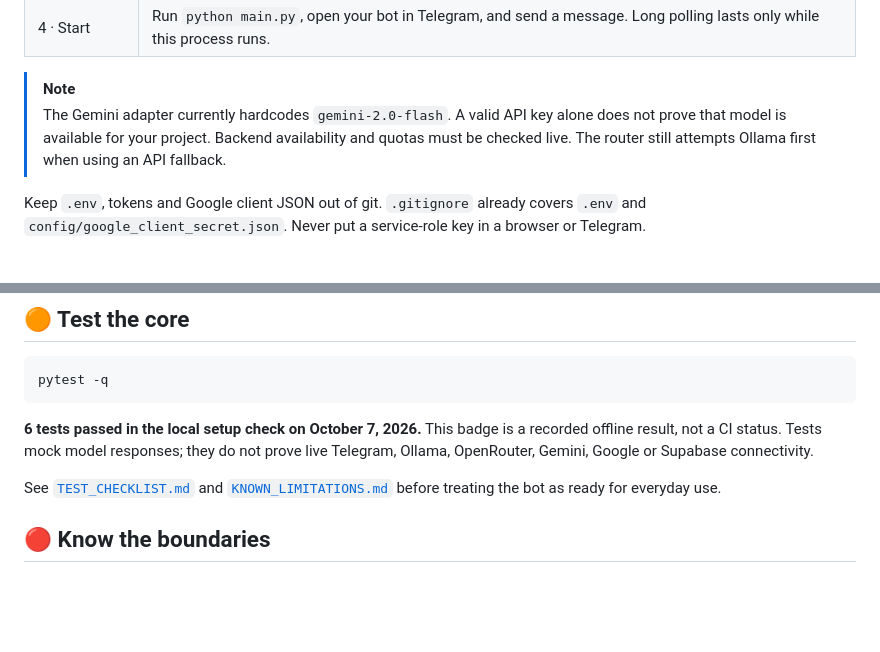
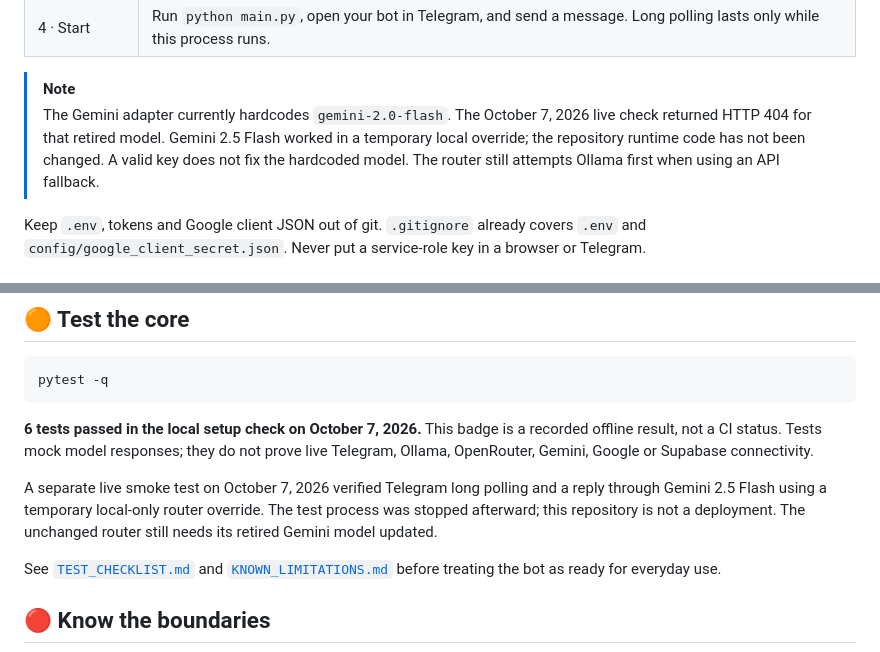
Before and after one commit to itsppm76/crayon, a Markdown page: README.md, 2 parts joined by grey strips. Drawn GitHub-style; blank space fills up the shorter version.

Commit message:
Record live Telegram smoke test and retired Gemini model blocker
Document the temporary Gemini 2.5 Flash test without changing runtime code; shorten animation lines to fit.

```diff
--- a/README.md
+++ b/README.md
@@ -62,7 +62,7 @@ python main.py
 | 4 · Start | Run `python main.py`, open your bot in Telegram, and send a message. Long polling lasts only while this process runs. |
 
 > [!NOTE]
-> The Gemini adapter currently hardcodes `gemini-2.0-flash`. A valid API key alone does not prove that model is available for your project. Backend availability and quotas must be checked live. The router still attempts Ollama first when using an API fallback.
+> The Gemini adapter currently hardcodes `gemini-2.0-flash`. The October 7, 2026 live check returned HTTP 404 for that retired model. Gemini 2.5 Flash worked in a temporary local override; the repository runtime code has not been changed. A valid key does not fix the hardcoded model. The router still attempts Ollama first when using an API fallback.
 
 Keep `.env`, tokens and Google client JSON out of git. `.gitignore` already covers `.env` and `config/google_client_secret.json`. Never put a service-role key in a browser or Telegram.
 
@@ -115,6 +115,8 @@ pytest -q
 
 **6 tests passed in the local setup check on October 7, 2026.** This badge is a recorded offline result, not a CI status. Tests mock model responses; they do not prove live Telegram, Ollama, OpenRouter, Gemini, Google or Supabase connectivity.
 
+A separate live smoke test on October 7, 2026 verified Telegram long polling and a reply through Gemini 2.5 Flash using a temporary local-only router override. The test process was stopped afterward; this repository is not a deployment. The unchanged router still needs its retired Gemini model updated.
+
 See [`TEST_CHECKLIST.md`](TEST_CHECKLIST.md) and [`KNOWN_LIMITATIONS.md`](KNOWN_LIMITATIONS.md) before treating the bot as ready for everyday use.
 
 ## 🔴 Know the boundaries
```
Also changed, not shown: other parts of README.md (+1 -1 lines).
